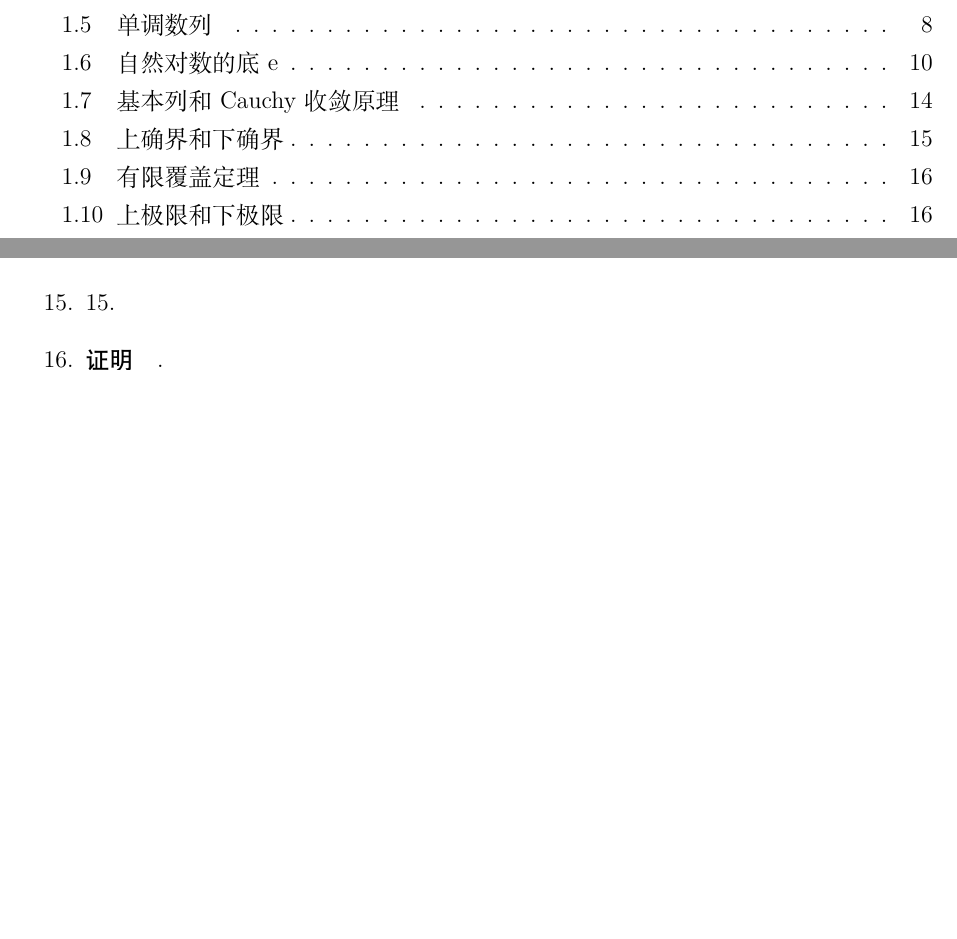
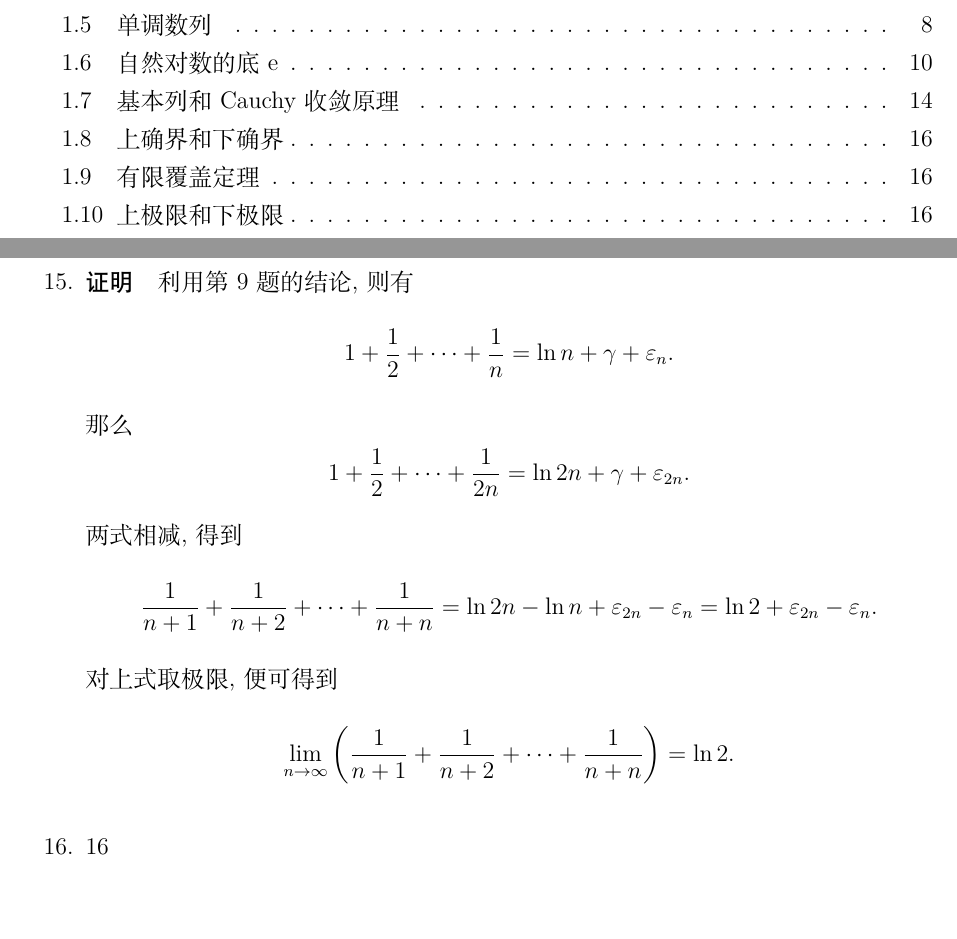
Before and after one commit to buddhaz/smcma, a LaTeX book (solutions-manual-of-course-of-mathematical-analysis.tex, which reads chapter-1/section-1.6/section-1.6.tex): two parts of pages 3 and 19 of 39 before the commit and two parts of pages 3 and 20 of 39 after it, joined at a grey line, cut so that both start at the same text, the shorter picture padded with empty space. Compiled offline with XeLaTeX.

Commit message:
完成练习题 1.6 的第 15 题

```diff
--- a/chapter-1/section-1.6/section-1.6.tex
+++ b/chapter-1/section-1.6/section-1.6.tex
@@ -153,9 +153,25 @@
         \[
             \lim\limits_{n\to\infty}\frac{\sqrt[n]{n!}}{n} = \frac{1}{\mathrm{e}}.
         \]
-    \item 13.
-    \item 14.
-    \item 15.
-    \item {\heiti 证明}\quad.
+    \item 13
+    \item 14
+    \item % 15
+        {\heiti 证明}\quad 利用第 9 题的结论, 则有
+        \[
+            1 + \frac12 + \cdots + \frac1n = \ln n + \gamma + \varepsilon_n.
+        \]
+        那么
+        \[
+            1 + \frac12 + \cdots + \frac{1}{2n} = \ln 2n + \gamma + \varepsilon_{2n}.
+        \]
+        两式相减, 得到
+        \[
+            \frac{1}{n+1} + \frac{1}{n+2} + \cdots + \frac{1}{n + n} = \ln 2n - \ln n + \varepsilon_{2n} - \varepsilon_n = \ln2 + \varepsilon_{2n} - \varepsilon_n.
+        \]
+        对上式取极限, 便可得到
+        \[
+            \lim_{n\to\infty} \left(\frac{1}{n+1} + \frac{1}{n+2} + \cdots + \frac{1}{n+n}\right) = \ln2.
+        \]
+    \item 16
 \end{enumerate}
 % \end{document}
```
